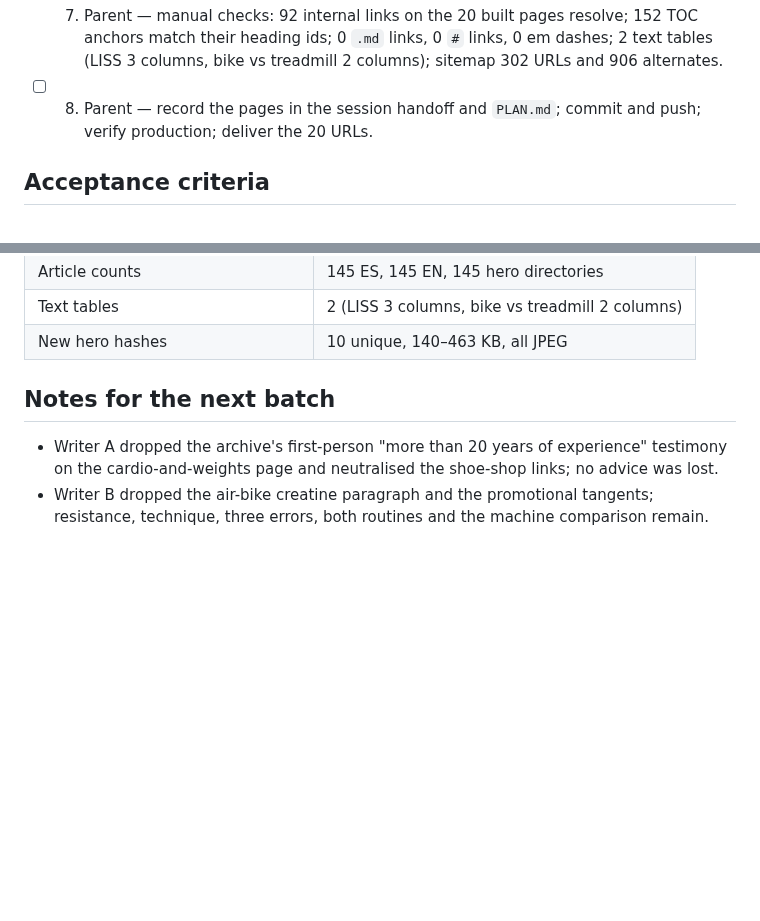
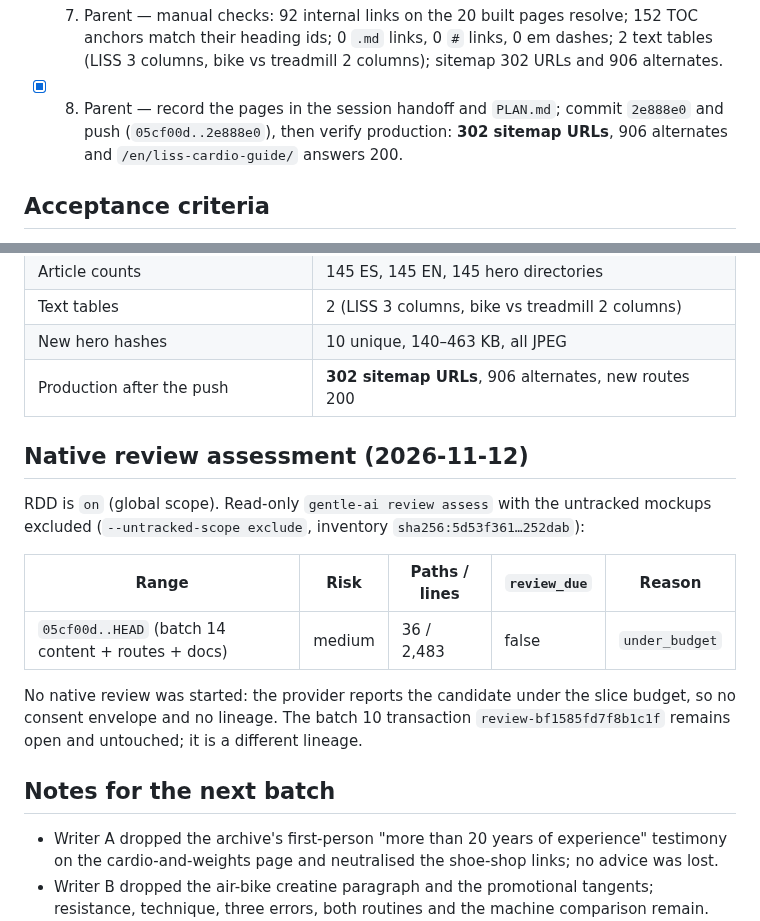
Before and after one commit to Yvesdefaria/GymLab-Web, a Markdown page: odd/tasks/content-library-batch-14.md, 2 parts joined by grey strips. Rendered like a GitHub page; blank space fills up the shorter version.

Commit message:
docs: record the batch 14 push

```diff
--- a/odd/tasks/content-library-batch-14.md
+++ b/odd/tasks/content-library-batch-14.md
@@ -145,8 +145,9 @@ before the commit, so the checklist never lags the work.
 - [x] 7. Parent — manual checks: 92 internal links on the 20 built pages resolve; 152 TOC anchors
       match their heading ids; 0 `.md` links, 0 `#` links, 0 em dashes; 2 text tables (LISS 3 columns,
       bike vs treadmill 2 columns); sitemap 302 URLs and 906 alternates.
-- [ ] 8. Parent — record the pages in the session handoff and `PLAN.md`; commit and push; verify
-      production; deliver the 20 URLs.
+- [x] 8. Parent — record the pages in the session handoff and `PLAN.md`; commit `2e888e0` and push
+      (`05cf00d..2e888e0`), then verify production: **302 sitemap URLs**, 906 alternates and
+      `/en/liss-cardio-guide/` answers 200.
 
 ## Acceptance criteria
 
@@ -182,6 +183,20 @@ Observed on 2026-11-12:
 | Article counts | 145 ES, 145 EN, 145 hero directories |
 | Text tables | 2 (LISS 3 columns, bike vs treadmill 2 columns) |
 | New hero hashes | 10 unique, 140–463 KB, all JPEG |
+| Production after the push | **302 sitemap URLs**, 906 alternates, new routes 200 |
+
+## Native review assessment (2026-11-12)
+
+RDD is `on` (global scope). Read-only `gentle-ai review assess` with the untracked mockups excluded
+(`--untracked-scope exclude`, inventory `sha256:5d53f361…252dab`):
+
+| Range | Risk | Paths / lines | `review_due` | Reason |
+| --- | --- | --- | --- | --- |
+| `05cf00d..HEAD` (batch 14 content + routes + docs) | medium | 36 / 2,483 | false | `under_budget` |
+
+No native review was started: the provider reports the candidate under the slice budget, so no consent
+envelope and no lineage. The batch 10 transaction `review-bf1585fd7f8b1c1f` remains open and
+untouched; it is a different lineage.
 
 ## Notes for the next batch
 
```
